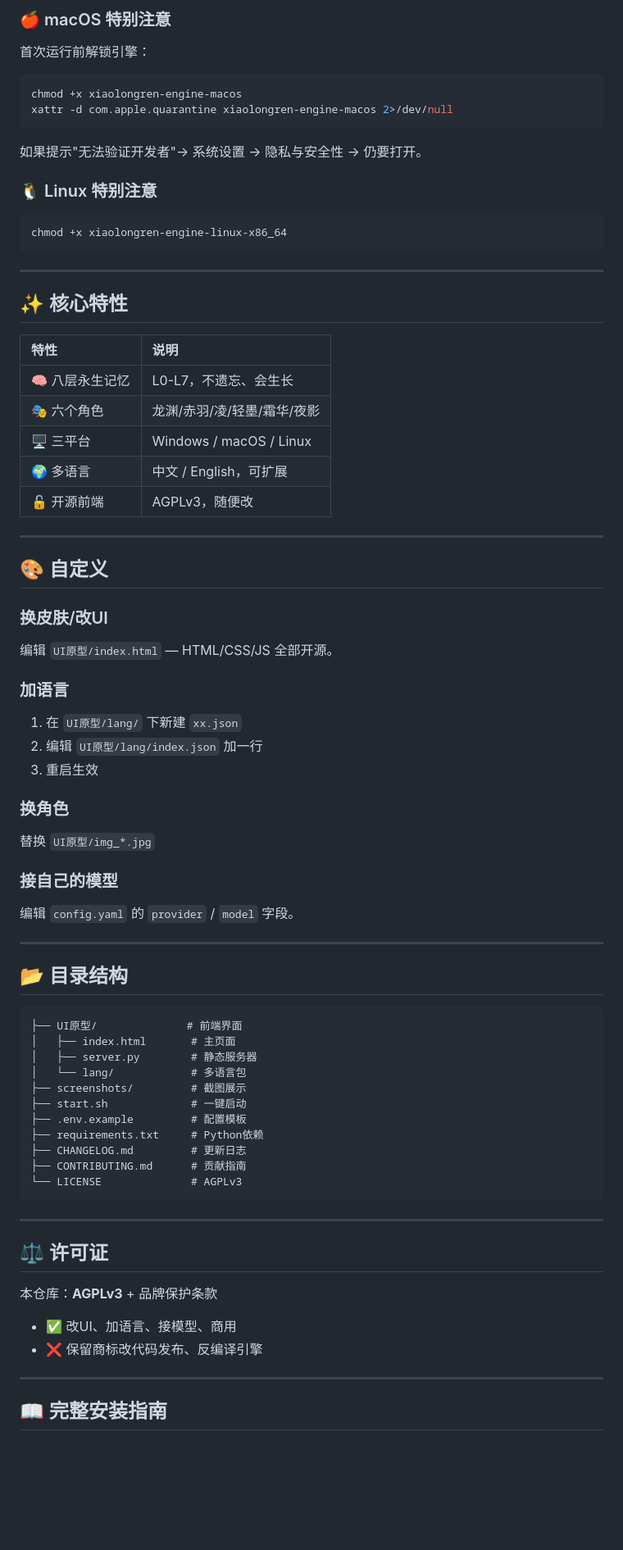
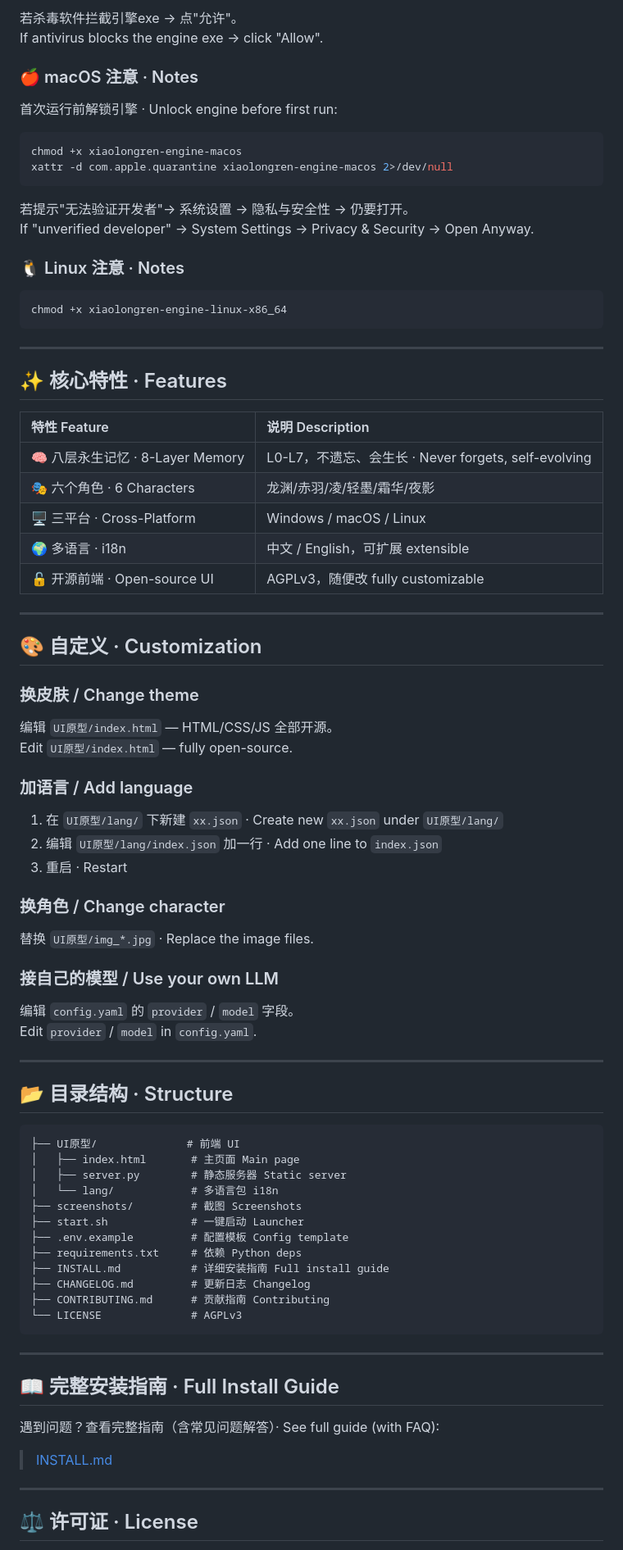
Before and after one commit to liuyong-pspai/PSPai, a Markdown page: README.md, the part around one of its changes. Shown at 82% size. Rendered like a GitHub page; blank space fills up the shorter version.

Commit message:
README+INSTALL改为中英双注版

````diff
--- a/README.md
+++ b/README.md
@@ -83,14 +86,18 @@ bash start.sh
 
-### 🍎 macOS 特别注意
+若杀毒软件拦截引擎exe → 点"允许"。
+If antivirus blocks the engine exe → click "Allow".
 
-首次运行前解锁引擎：
+### 🍎 macOS 注意 · Notes
+
+首次运行前解锁引擎 · Unlock engine before first run:
 ```bash
 chmod +x xiaolongren-engine-macos
 xattr -d com.apple.quarantine xiaolongren-engine-macos 2>/dev/null
 ```
-如果提示"无法验证开发者"→ 系统设置 → 隐私与安全性 → 仍要打开。
+若提示"无法验证开发者"→ 系统设置 → 隐私与安全性 → 仍要打开。
+If "unverified developer" → System Settings → Privacy & Security → Open Anyway.
 
-### 🐧 Linux 特别注意
+### 🐧 Linux 注意 · Notes
 
 ```bash
 chmod +x xiaolongren-engine-linux-x86_64
@@ -98,62 +105,64 @@ chmod +x xiaolongren-engine-linux-x86_64
 
 ---
 
-## ✨ 核心特性
+## ✨ 核心特性 · Features
 
-| 特性 | 说明 |
+| 特性 Feature | 说明 Description |
 |:--|:--|
-| 🧠 八层永生记忆 | L0-L7，不遗忘、会生长 |
-| 🎭 六个角色 | 龙渊/赤羽/凌/轻墨/霜华/夜影 |
-| 🖥️ 三平台 | Windows / macOS / Linux |
-| 🌍 多语言 | 中文 / English，可扩展 |
-| 🔓 开源前端 | AGPLv3，随便改 |
+| 🧠 八层永生记忆 · 8-Layer Memory | L0-L7，不遗忘、会生长 · Never forgets, self-evolving |
+| 🎭 六个角色 · 6 Characters | 龙渊/赤羽/凌/轻墨/霜华/夜影 |
+| 🖥️ 三平台 · Cross-Platform | Windows / macOS / Linux |
+| 🌍 多语言 · i18n | 中文 / English，可扩展 extensible |
+| 🔓 开源前端 · Open-source UI | AGPLv3，随便改 fully customizable |
 
 ---
 
-## 🎨 自定义
+## 🎨 自定义 · Customization
 
-### 换皮肤/改UI
+### 换皮肤 / Change theme
 编辑 `UI原型/index.html` — HTML/CSS/JS 全部开源。
+Edit `UI原型/index.html` — fully open-source.
 
-### 加语言
-1. 在 `UI原型/lang/` 下新建 `xx.json`
-2. 编辑 `UI原型/lang/index.json` 加一行
-3. 重启生效
+### 加语言 / Add language
+1. 在 `UI原型/lang/` 下新建 `xx.json` · Create new `xx.json` under `UI原型/lang/`
+2. 编辑 `UI原型/lang/index.json` 加一行 · Add one line to `index.json`
+3. 重启 · Restart
 
-### 换角色
-替换 `UI原型/img_*.jpg`
+### 换角色 / Change character
+替换 `UI原型/img_*.jpg` · Replace the image files.
 
-### 接自己的模型
+### 接自己的模型 / Use your own LLM
 编辑 `config.yaml` 的 `provider` / `model` 字段。
+Edit `provider` / `model` in `config.yaml`.
 
 ---
 
-## 📂 目录结构
+## 📂 目录结构 · Structure
 
 ```
-├── UI原型/              # 前端界面
-│   ├── index.html       # 主页面
-│   ├── server.py        # 静态服务器
-│   └── lang/            # 多语言包
-├── screenshots/         # 截图展示
-├── start.sh             # 一键启动
-├── .env.example         # 配置模板
-├── requirements.txt     # Python依赖
-├── CHANGELOG.md         # 更新日志
-├── CONTRIBUTING.md      # 贡献指南
+├── UI原型/              # 前端 UI
+│   ├── index.html       # 主页面 Main page
+│   ├── server.py        # 静态服务器 Static server
+│   └── lang/            # 多语言包 i18n
+├── screenshots/         # 截图 Screenshots
+├── start.sh             # 一键启动 Launcher
+├── .env.example         # 配置模板 Config template
+├── requirements.txt     # 依赖 Python deps
+├── INSTALL.md           # 详细安装指南 Full install guide
+├── CHANGELOG.md         # 更新日志 Changelog
+├── CONTRIBUTING.md      # 贡献指南 Contributing
 └── LICENSE              # AGPLv3
 ```
 
 ---
 
-## ⚖️ 许可证
+## 📖 完整安装指南 · Full Install Guide
 
-本仓库：**AGPLv3** + 品牌保护条款
+遇到问题？查看完整指南（含常见问题解答）· See full guide (with FAQ):
 
-- ✅ 改UI、加语言、接模型、商用
-- ❌ 保留商标改代码发布、反编译引擎
+> [INSTALL.md](https://github.com/liuyong-pspai/PSPai/blob/master/INSTALL.md)
 
 ---
 
-## 📖 完整安装指南
+## ⚖️ 许可证 · License
 
````
Also changed, not shown: other parts of README.md (+37 -31 lines), INSTALL.md (+88 -82 lines).
